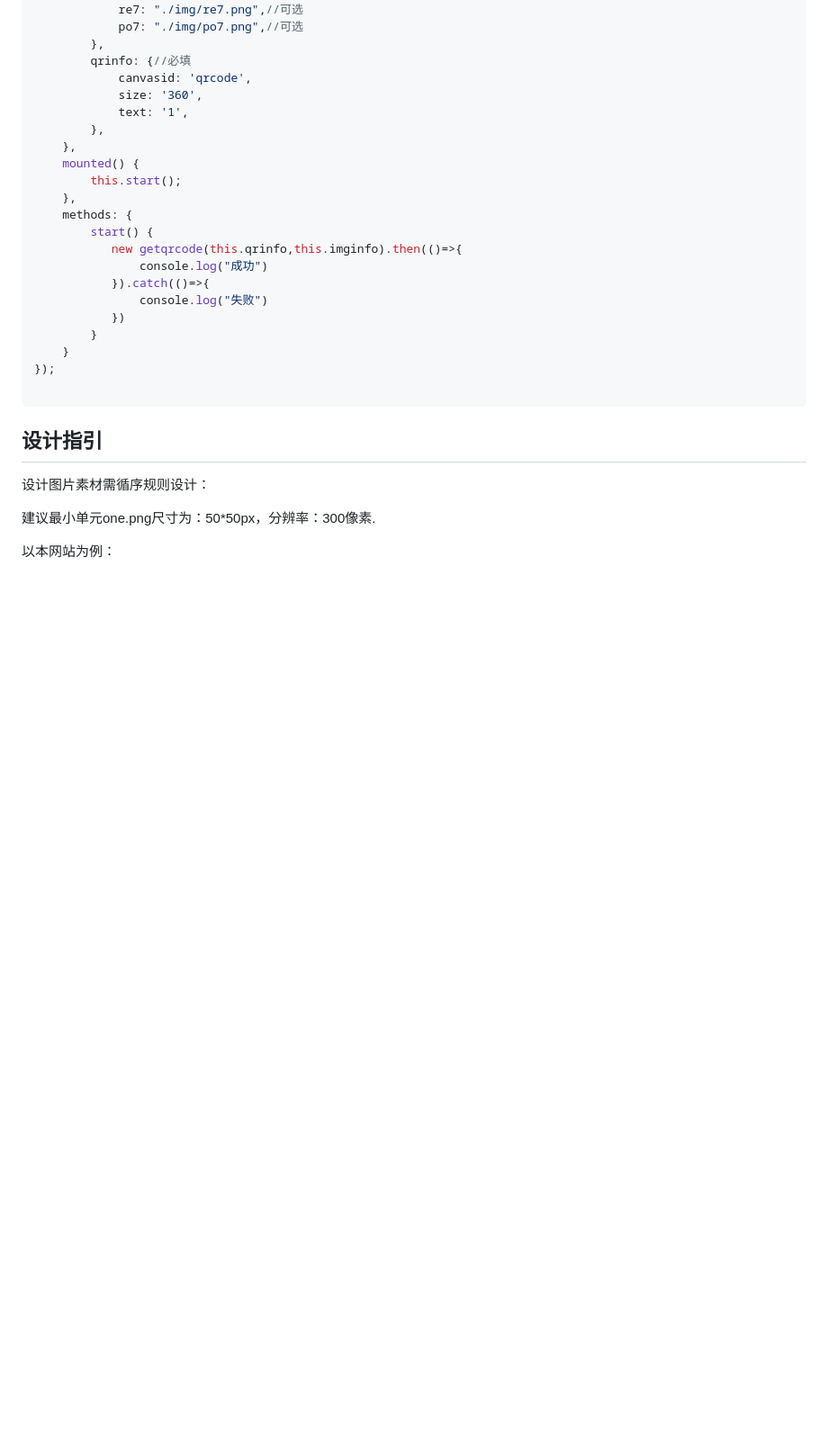
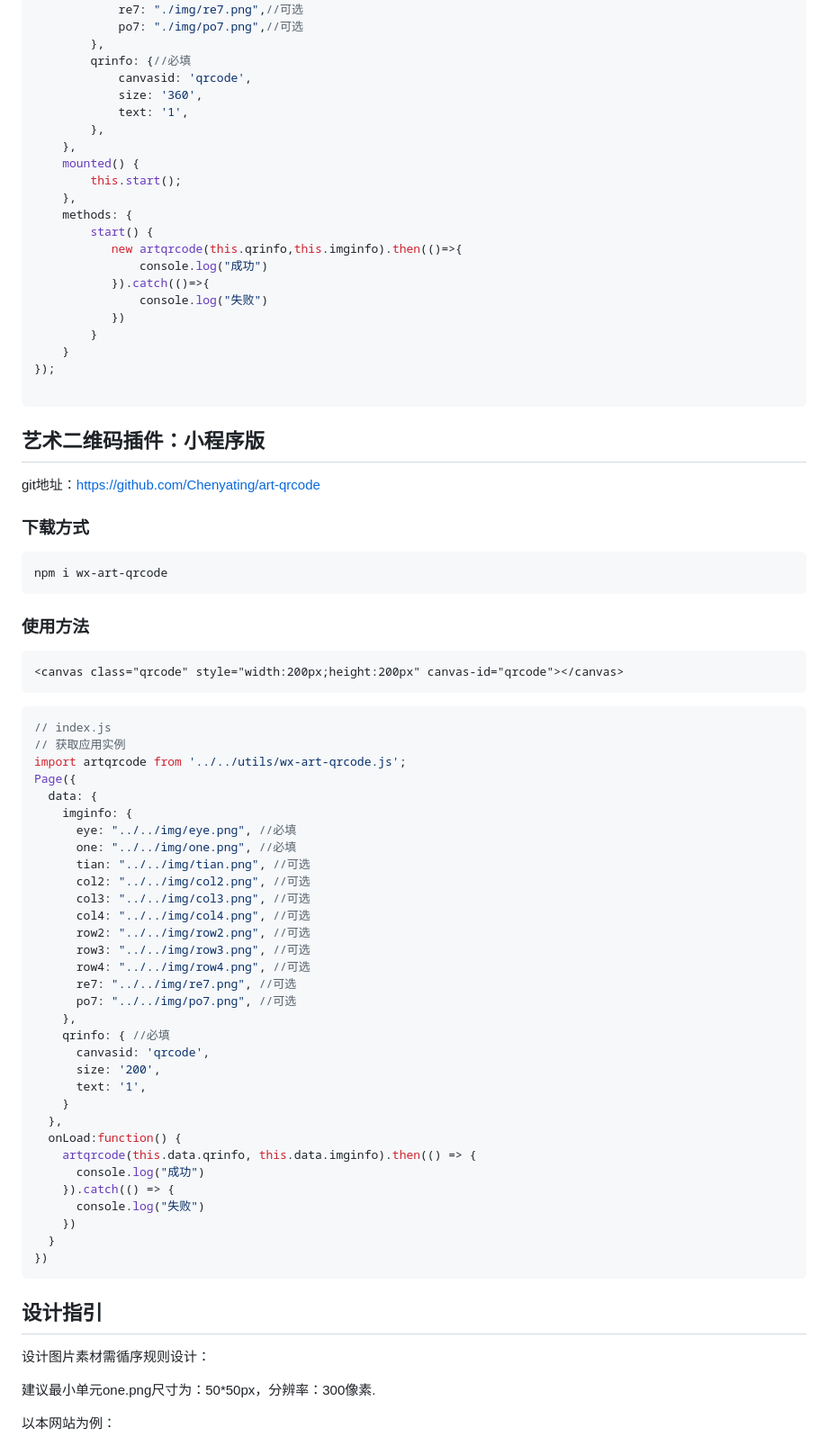
Before and after one commit to Chenyating/art-qrcode, a Markdown page: README.md, the part around the change printed below. Shown: that part at 90% size. GitHub-like rendering; blank space fills up the shorter version.

````diff
--- a/README.md
+++ b/README.md
@@ -42,7 +45,7 @@ var qrBox = new Vue({
     },
     methods: {
         start() {
-           new getqrcode(this.qrinfo,this.imginfo).then(()=>{
+           new artqrcode(this.qrinfo,this.imginfo).then(()=>{
                console.log("成功")
            }).catch(()=>{
                console.log("失败")
@@ -52,6 +55,56 @@ var qrBox = new Vue({
 });
 
 ```
+
+
+## 艺术二维码插件：小程序版
+git地址：https://github.com/Chenyating/art-qrcode
+### 下载方式
+```
+npm i wx-art-qrcode
+```
+
+### 使用方法
+
+```html
+<canvas class="qrcode" style="width:200px;height:200px" canvas-id="qrcode"></canvas>
+```
+
+```js
+// index.js
+// 获取应用实例
+import artqrcode from '../../utils/wx-art-qrcode.js';
+Page({
+  data: {
+    imginfo: {
+      eye: "../../img/eye.png", //必填
+      one: "../../img/one.png", //必填
+      tian: "../../img/tian.png", //可选
+      col2: "../../img/col2.png", //可选
+      col3: "../../img/col3.png", //可选
+      col4: "../../img/col4.png", //可选
+      row2: "../../img/row2.png", //可选
+      row3: "../../img/row3.png", //可选
+      row4: "../../img/row4.png", //可选
+      re7: "../../img/re7.png", //可选
+      po7: "../../img/po7.png", //可选
+    },
+    qrinfo: { //必填
+      canvasid: 'qrcode',
+      size: '200',
+      text: '1',
+    }
+  },
+  onLoad:function() {
+    artqrcode(this.data.qrinfo, this.data.imginfo).then(() => {
+      console.log("成功")
+    }).catch(() => {
+      console.log("失败")
+    })
+  }
+})
+```
+
 ## 设计指引
 设计图片素材需循序规则设计：
 
````
Also changed, not shown: other parts of README.md (+14 -7 lines), readme/demo.gif (added), readme/demo.png (deleted), readme/toolcode.jpg, 7 other files.
